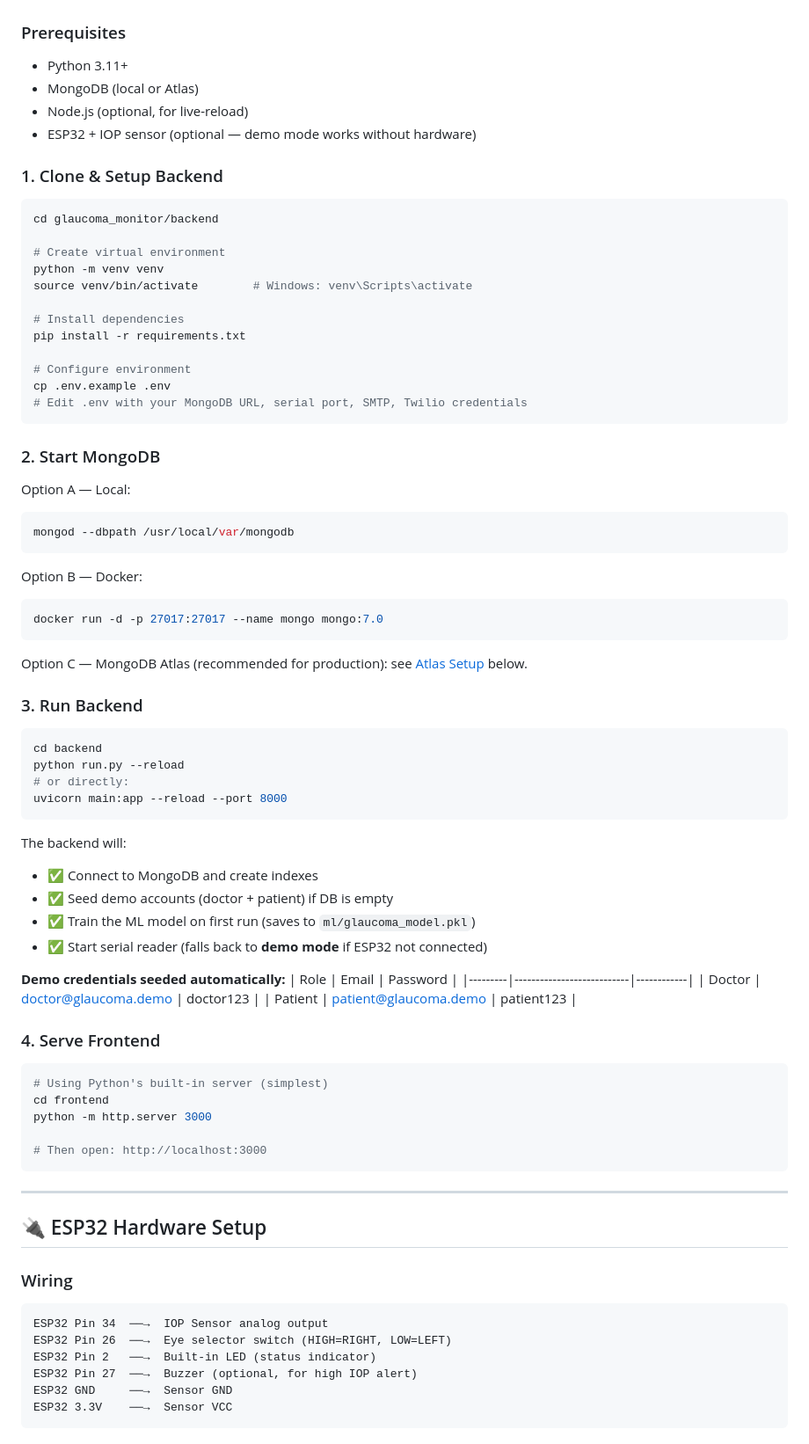
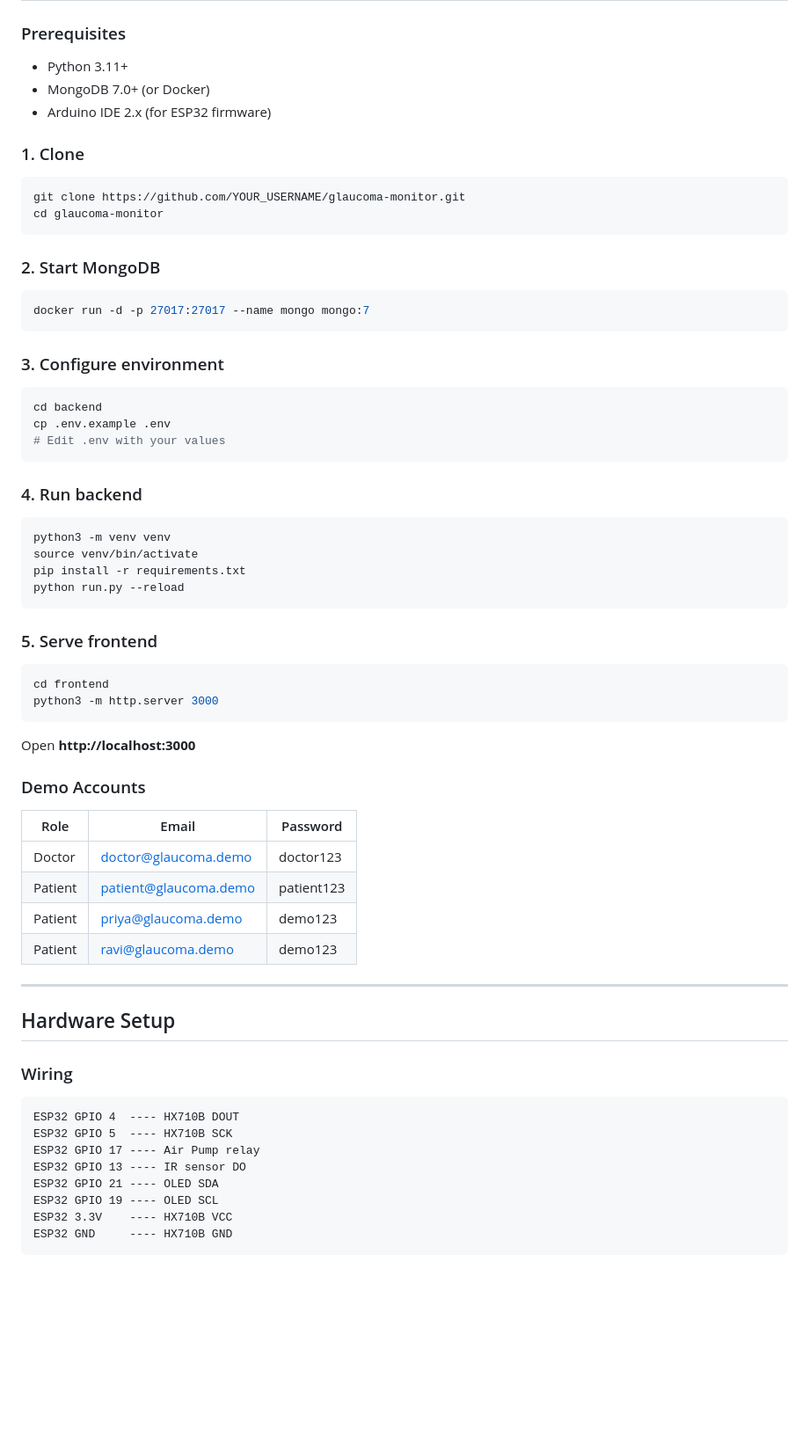
Before and after one commit to Chandan-coder07/Glaucoma-Monitoring-System, a Markdown page: README.md, the part around one of its changes. Shown at 88% size. Drawn GitHub-style; blank space fills up the shorter version.

````diff
--- a/README.md
+++ b/README.md
@@ -52,83 +143,69 @@ glaucoma_monitor/
 ### Prerequisites
 - Python 3.11+
-- MongoDB (local or Atlas)
-- Node.js (optional, for live-reload)
-- ESP32 + IOP sensor (optional — demo mode works without hardware)
+- MongoDB 7.0+ (or Docker)
+- Arduino IDE 2.x (for ESP32 firmware)
 
-### 1. Clone & Setup Backend
+### 1. Clone
 
 ```bash
-cd glaucoma_monitor/backend
-
-# Create virtual environment
-python -m venv venv
-source venv/bin/activate        # Windows: venv\Scripts\activate
-
-# Install dependencies
-pip install -r requirements.txt
-
-# Configure environment
-cp .env.example .env
-# Edit .env with your MongoDB URL, serial port, SMTP, Twilio credentials
+git clone https://github.com/YOUR_USERNAME/glaucoma-monitor.git
+cd glaucoma-monitor
 ```
 
 ### 2. Start MongoDB
 
-Option A — Local:
 ```bash
-mongod --dbpath /usr/local/var/mongodb
+docker run -d -p 27017:27017 --name mongo mongo:7
 ```
 
-Option B — Docker:
-```bash
-docker run -d -p 27017:27017 --name mongo mongo:7.0
-```
-
-Option C — MongoDB Atlas (recommended for production): see [Atlas Setup](#mongodb-atlas-setup) below.
-
-### 3. Run Backend
+### 3. Configure environment
 
 ```bash
 cd backend
-python run.py --reload
-# or directly:
-uvicorn main:app --reload --port 8000
+cp .env.example .env
+# Edit .env with your values
 ```
 
-The backend will:
-- ✅ Connect to MongoDB and create indexes
-- ✅ Seed demo accounts (doctor + patient) if DB is empty
-- ✅ Train the ML model on first run (saves to `ml/glaucoma_model.pkl`)
-- ✅ Start serial reader (falls back to **demo mode** if ESP32 not connected)
-
-**Demo credentials seeded automatically:**
-| Role    | Email                     | Password   |
-|---------|---------------------------|------------|
-| Doctor  | doctor@glaucoma.demo      | doctor123  |
-| Patient | patient@glaucoma.demo     | patient123 |
-
-### 4. Serve Frontend
+### 4. Run backend
 
 ```bash
-# Using Python's built-in server (simplest)
-cd frontend
-python -m http.server 3000
-
-# Then open: http://localhost:3000
+python3 -m venv venv
+source venv/bin/activate
+pip install -r requirements.txt
+python run.py --reload
 ```
 
+### 5. Serve frontend
+
+```bash
+cd frontend
+python3 -m http.server 3000
+```
+
+Open **http://localhost:3000**
+
+### Demo Accounts
+
+| Role | Email | Password |
+|------|-------|----------|
+| Doctor | doctor@glaucoma.demo | doctor123 |
+| Patient | patient@glaucoma.demo | patient123 |
+| Patient | priya@glaucoma.demo | demo123 |
+| Patient | ravi@glaucoma.demo | demo123 |
+
 ---
-
-## 🔌 ESP32 Hardware Setup
+## Hardware Setup
 
 ### Wiring
 
 ```
-ESP32 Pin 34  ──→  IOP Sensor analog output
-ESP32 Pin 26  ──→  Eye selector switch (HIGH=RIGHT, LOW=LEFT)
-ESP32 Pin 2   ──→  Built-in LED (status indicator)
-ESP32 Pin 27  ──→  Buzzer (optional, for high IOP alert)
-ESP32 GND     ──→  Sensor GND
-ESP32 3.3V    ──→  Sensor VCC
+ESP32 GPIO 4  ---- HX710B DOUT
+ESP32 GPIO 5  ---- HX710B SCK
+ESP32 GPIO 17 ---- Air Pump relay
+ESP32 GPIO 13 ---- IR sensor DO
+ESP32 GPIO 21 ---- OLED SDA
+ESP32 GPIO 19 ---- OLED SCL
+ESP32 3.3V    ---- HX710B VCC
+ESP32 GND     ---- HX710B GND
 ```
 
````
Also changed, not shown: other parts of README.md (+183 -318 lines).
